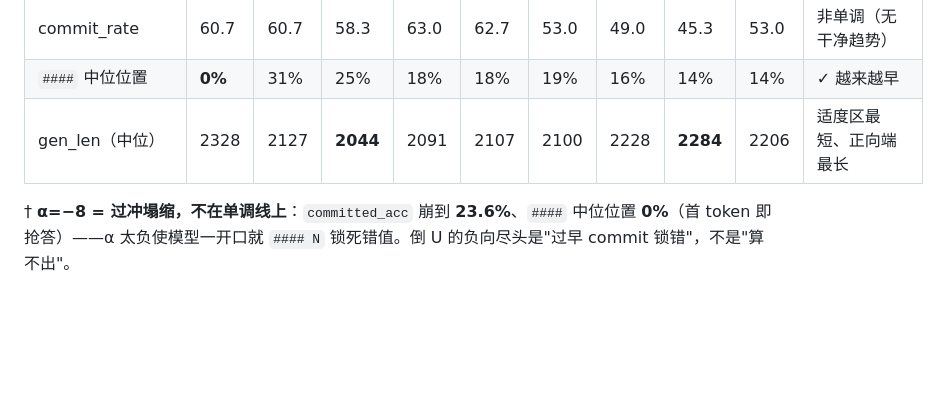
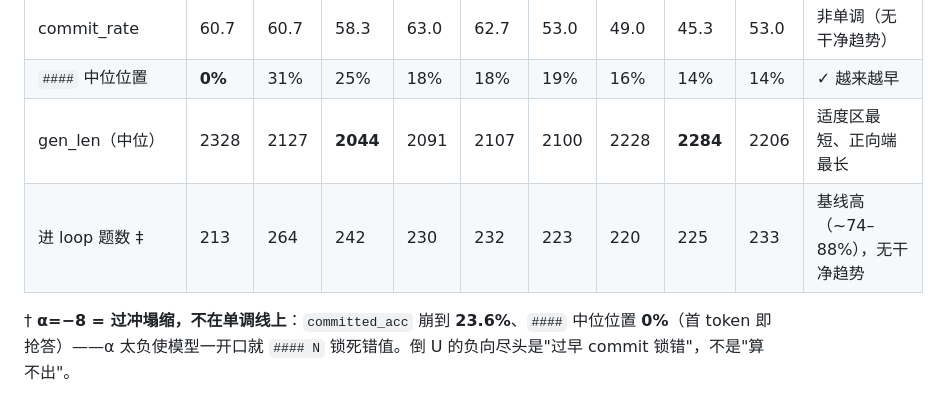
Before and after one commit to paveenH/Dopamine, a Markdown page: AdaptativeThinking0529.md, the part around the change. Drawn GitHub-style; blank space fills up the shorter version.

```diff
--- a/AdaptativeThinking0529.md
+++ b/AdaptativeThinking0529.md
@@ -120,6 +120,7 @@ CoT:     Solve the following math problem.
 | commit_rate | 60.7 | 60.7 | 58.3 | 63.0 | 62.7 | 53.0 | 49.0 | 45.3 | 53.0 | 非单调（无干净趋势） |
 | `####` 中位位置 | **0%** | 31% | 25% | 18% | 18% | 19% | 16% | 14% | 14% | ✓ 越来越早 |
 | gen_len（中位） | 2328 | 2127 | **2044** | 2091 | 2107 | 2100 | 2228 | **2284** | 2206 | 适度区最短、正向端最长 |
+| 进 loop 题数 ‡ | 213 | 264 | 242 | 230 | 232 | 223 | 220 | 225 | 233 | 基线高（~74–88%），无干净趋势 |
 
 † **α=−8 = 过冲塌缩，不在单调线上**：`committed_acc` 崩到 **23.6%**、`####` 中位位置 **0%**（首 token 即抢答）——α 太负使模型一开口就 `#### N` 锁死错值。倒 U 的负向尽头是"过早 commit 锁错"，不是"算不出"。
 
```
